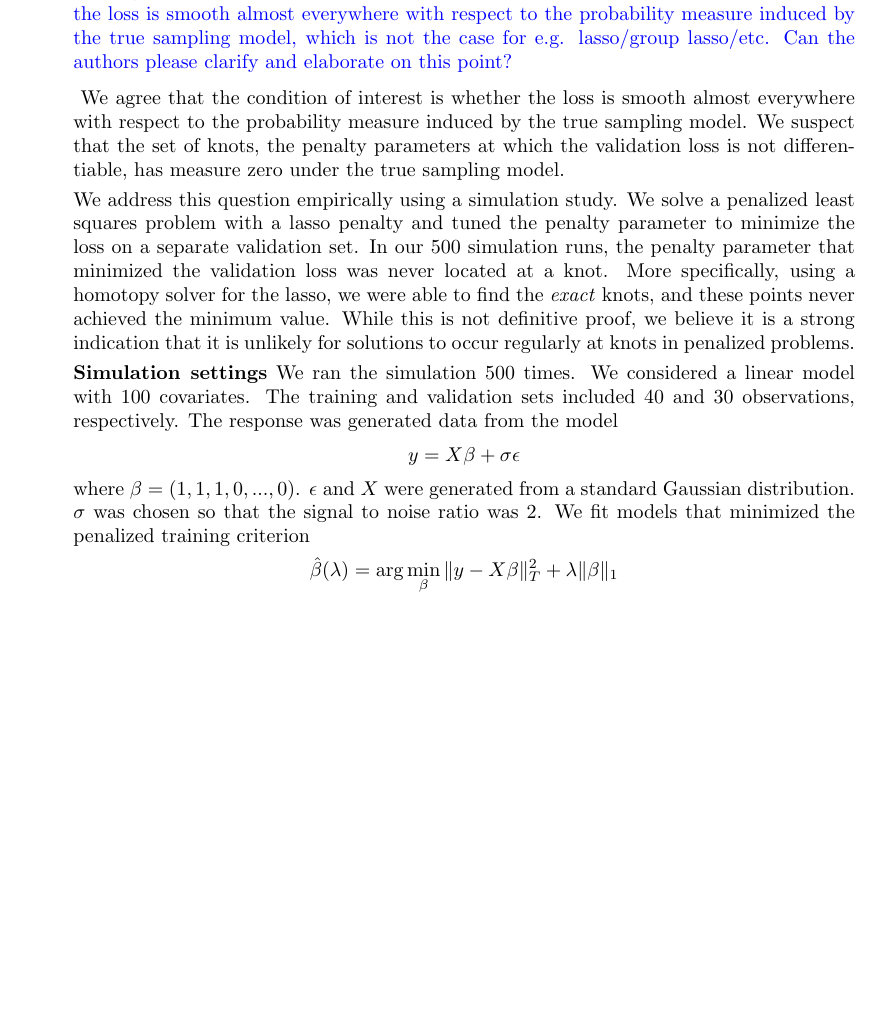
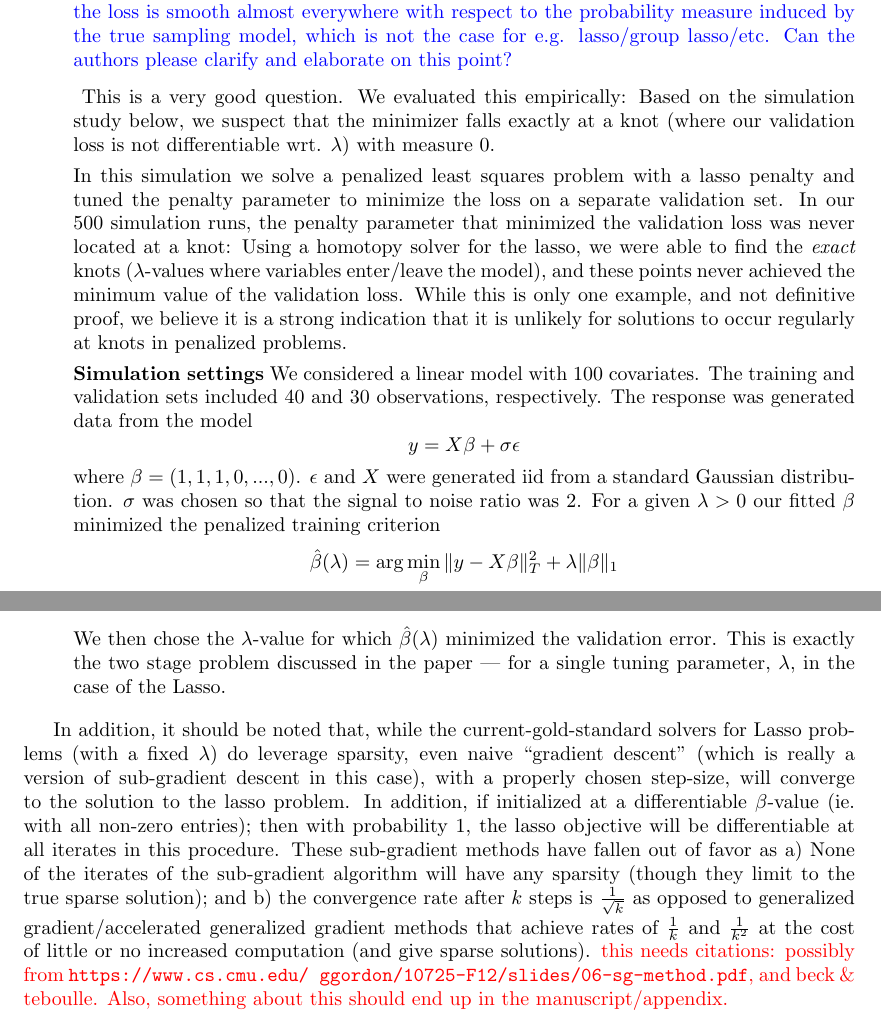
Before and after one commit to jjfeng/descent-based-optimization, a LaTeX document (jcgs_reviewer/reviewer_ae.tex): part of page 2 of 2 before the commit and two parts of pages 2 and 3 of 3 after it, the two joined at a grey line, cut so that both start at the same text, the shorter picture padded with empty space. Compiled offline with pdfLaTeX.

Commit message:
update to ae report

```diff
--- a/jcgs_reviewer/reviewer_ae.tex
+++ b/jcgs_reviewer/reviewer_ae.tex
@@ -54,18 +54,19 @@
 		\point{They state in the abstract and in the paper: "For many penalized regression problems, the validation loss is actually smooth almost-everywhere with respect to the penalty parameters."  I assume that almost everywhere means "almost everywhere with respect to Lebesgue measure."  But of course, this same statement is true of the objective itself, for which gradient descent cannot be used.  The relevant condition seems to be to be whether the loss is smooth almost everywhere with respect to the probability measure induced by the true sampling model, which is not the case for e.g. lasso/group lasso/etc.  Can the authors please clarify and elaborate on this point?}
 
 		\reply
-		We agree that the condition of interest is whether the loss is smooth almost everywhere with respect to the probability measure induced by the true sampling model. We suspect that the set of knots, the penalty parameters at which the validation loss is not differentiable, has measure zero under the true sampling model.
+		This is a very good question. We evaluated this empirically: Based on the simulation study below, we suspect that the minimizer falls exactly at a knot (where our validation loss is not differentiable wrt. $\lambda$) with measure $0$.
 
-		We address this question empirically using a simulation study. We solve a penalized least squares problem with a lasso penalty and tuned the penalty parameter to minimize the loss on a separate validation set. In our 500 simulation runs, the penalty parameter that minimized the validation loss was never located at a knot. More specifically, using a homotopy solver for the lasso, we were able to find the \emph{exact} knots, and these points never achieved the minimum value. While this is not definitive proof, we believe it is a strong indication that it is unlikely for solutions to occur regularly at knots in penalized problems.
+		In this simulation we solve a penalized least squares problem with a lasso penalty and tuned the penalty parameter to minimize the loss on a separate validation set. In our 500 simulation runs, the penalty parameter that minimized the validation loss was never located at a knot: Using a homotopy solver for the lasso, we were able to find the \emph{exact} knots ($\lambda$-values where variables enter/leave the model), and these points never achieved the minimum value of the validation loss. While this is only one example, and not definitive proof, we believe it is a strong indication that it is unlikely for solutions to occur regularly at knots in penalized problems.
 
-		\textbf{Simulation settings} We ran the simulation 500 times. We considered a linear model with 100 covariates. The training and validation sets included 40 and 30 observations, respectively. The response was generated data from the model
+		\textbf{Simulation settings} We considered a linear model with 100 covariates. The training and validation sets included 40 and 30 observations, respectively. The response was generated data from the model
 		$$
 		y = X\beta + \sigma\epsilon
 		$$
-		where $\beta = (1, 1, 1, 0, ..., 0)$. $\epsilon$ and $X$ were generated from a standard Gaussian distribution. $\sigma$ was chosen so that the signal to noise ratio was 2. We fit models that minimized the penalized training criterion
+		where $\beta = (1, 1, 1, 0, ..., 0)$. $\epsilon$ and $X$ were generated iid from a standard Gaussian distribution. $\sigma$ was chosen so that the signal to noise ratio was 2. For a given $\lambda>0$ our fitted $\beta$ minimized the penalized training criterion
 		$$
 		\hat{\beta}(\lambda) = \arg\min_{\beta} \| y - X\beta \|_T^2 + \lambda \|\beta\|_1
 		$$
+		We then chose the $\lambda$-value for which $\hat{\beta}(\lambda)$ minimized the validation error. This is exactly the two stage problem discussed in the paper --- for a single tuning parameter, $\lambda$, in the case of the Lasso.
 %		As shown in the Figure \ref{fig:lasso}, the regularization parameter at each iteration is rarely exactly at the knots in the lasso path.
 
 %		\begin{figure}
@@ -75,4 +76,6 @@
 %			\includegraphics[width=0.7\textwidth]{lasso_knot_locations.png}
 %		\end{figure}
 	\end{enumerate}
+
+	In addition, it should be noted that, while the current-gold-standard solvers for Lasso problems (with a fixed $\lambda$) do leverage sparsity, even naive ``gradient descent'' (which is really a version of sub-gradient descent in this case), with a properly chosen step-size, will converge to the solution to the lasso problem. In addition, if initialized at a differentiable $\beta$-value (ie. with all non-zero entries); then with probability $1$, the lasso objective will be differentiable at all iterates in this procedure. These sub-gradient methods have fallen out of favor as a) None of the iterates of the sub-gradient algorithm will have any sparsity (though they limit to the true sparse solution); and b) the convergence rate after $k$ steps is $\frac{1}{\sqrt{k}}$ as opposed to generalized gradient/accelerated generalized gradient methods that achieve rates of $\frac{1}{k}$ and $\frac{1}{k^2}$ at the cost of little or no increased computation (and give sparse solutions). \textcolor{red}{this needs citations: possibly from {\tt https://www.cs.cmu.edu/~ggordon/10725-F12/slides/06-sg-method.pdf}, and beck \& teboulle. Also, something about this should end up in the manuscript/appendix.}
 \end{document}
```
